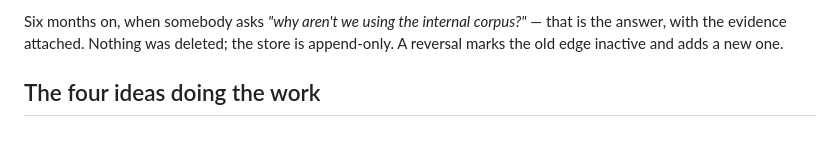
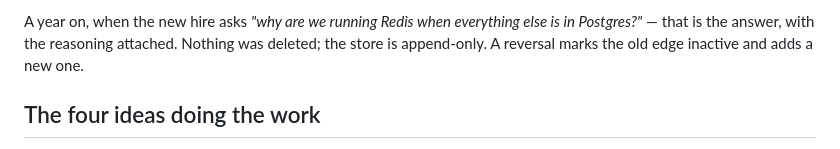
Before and after one commit to quimFIB/dear-guide, a Markdown page: docs/how-it-works.md, the part around one of its changes. Rendered like a GitHub page.

```diff
--- a/docs/how-it-works.md
+++ b/docs/how-it-works.md
@@ -208,7 +237,8 @@ And in the generated `decision-graph.md`, permanently:
 
-Six months on, when somebody asks *"why aren't we using the internal corpus?"* —
-that is the answer, with the evidence attached. Nothing was deleted; the store
-is append-only. A reversal marks the old edge inactive and adds a new one.
+A year on, when the new hire asks *"why are we running Redis when everything
+else is in Postgres?"* — that is the answer, with the reasoning attached.
+Nothing was deleted; the store is append-only. A reversal marks the old edge
+inactive and adds a new one.
 
 ## The four ideas doing the work
 
```
Also changed, not shown: other parts of docs/how-it-works.md (+84 -55 lines), docs/quickstart-agents.md (+14 -11 lines), docs/quickstart-cli.md (+36 -32 lines).
